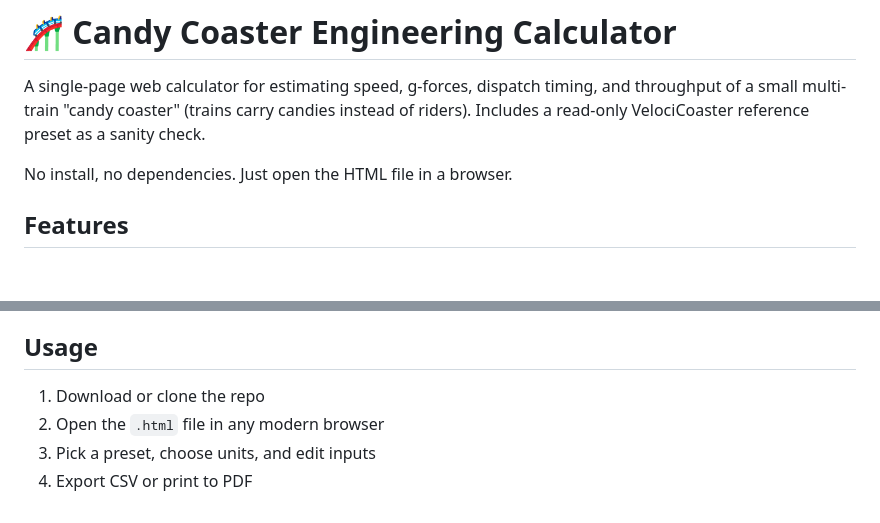
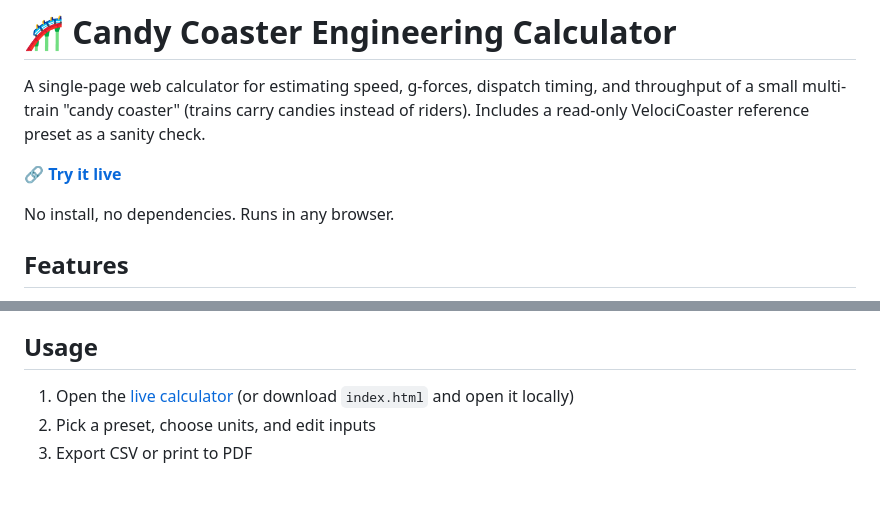
Before and after one commit to nutchapreme/candy-coaster-calculator, a Markdown page: README.md, 2 parts joined by grey strips. Drawn GitHub-style; blank space fills up the shorter version.

```diff
--- a/README.md
+++ b/README.md
@@ -2,7 +2,9 @@
 
 A single-page web calculator for estimating speed, g-forces, dispatch timing, and throughput of a small multi-train "candy coaster" (trains carry candies instead of riders). Includes a read-only VelociCoaster reference preset as a sanity check.
 
-No install, no dependencies. Just open the HTML file in a browser.
+**🔗 [Try it live](https://nutchapreme.github.io/candy-coaster-calculator/)**
+
+No install, no dependencies. Runs in any browser.
 
 ## Features
 
@@ -80,7 +82,7 @@ Its 70 mph peak comes from the second LSM launch, not gravity. The calculator on
 
 ## Usage
 
-1. Download or clone the repo
-2. Open the `.html` file in any modern browser
-3. Pick a preset, choose units, and edit inputs
-4. Export CSV or print to PDF
+1. Open the [live calculator](https://nutchapreme.github.io/candy-coaster-calculator/)
+   (or download `index.html` and open it locally)
+2. Pick a preset, choose units, and edit inputs
+3. Export CSV or print to PDF
```
